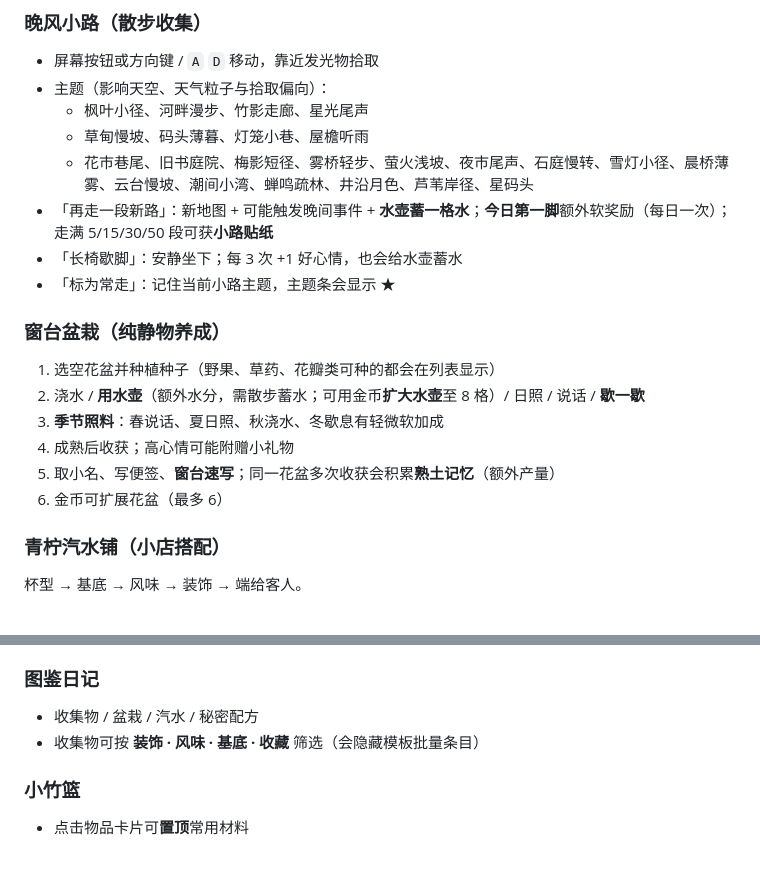
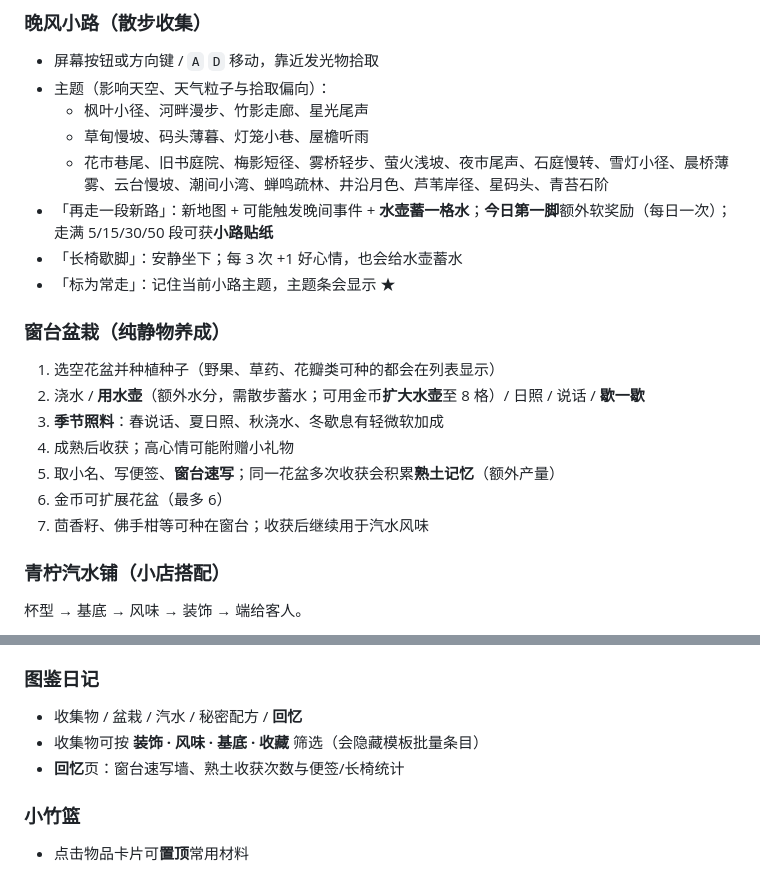
Before and after one commit to xiaoqianran/wanfeng-xiaolu, a Markdown page: docs/USER_MANUAL.md, 2 parts joined by grey strips. Rendered like a GitHub page.

Commit message:
docs(manual): A0321 手册青苔石阶与图鉴回忆
更新小路列表、可种植草本说明与图鉴回忆页用法。

```diff
--- a/docs/USER_MANUAL.md
+++ b/docs/USER_MANUAL.md
@@ -27,7 +27,7 @@
 - 主题（影响天空、天气粒子与拾取偏向）：
   - 枫叶小径、河畔漫步、竹影走廊、星光尾声
   - 草甸慢坡、码头薄暮、灯笼小巷、屋檐听雨
-  - 花市巷尾、旧书庭院、梅影短径、雾桥轻步、萤火浅坡、夜市尾声、石庭慢转、雪灯小径、晨桥薄雾、云台慢坡、潮间小湾、蝉鸣疏林、井沿月色、芦苇岸径、星码头
+  - 花市巷尾、旧书庭院、梅影短径、雾桥轻步、萤火浅坡、夜市尾声、石庭慢转、雪灯小径、晨桥薄雾、云台慢坡、潮间小湾、蝉鸣疏林、井沿月色、芦苇岸径、星码头、青苔石阶
 - 「再走一段新路」：新地图 + 可能触发晚间事件 + **水壶蓄一格水**；**今日第一脚**额外软奖励（每日一次）；走满 5/15/30/50 段可获**小路贴纸**
 - 「长椅歇脚」：安静坐下；每 3 次 +1 好心情，也会给水壶蓄水
 - 「标为常走」：记住当前小路主题，主题条会显示 ★
@@ -39,6 +39,7 @@
 4. 成熟后收获；高心情可能附赠小礼物
 5. 取小名、写便签、**窗台速写**；同一花盆多次收获会积累**熟土记忆**（额外产量）
 6. 金币可扩展花盆（最多 6）
+7. 茴香籽、佛手柑等可种在窗台；收获后继续用于汽水风味
 
 ### 青柠汽水铺（小店搭配）
 杯型 → 基底 → 风味 → 装饰 → 端给客人。
@@ -55,8 +56,9 @@
 - 安静模式可简化需求；连胜有小奖励
 
 ### 图鉴日记
-- 收集物 / 盆栽 / 汽水 / 秘密配方
+- 收集物 / 盆栽 / 汽水 / 秘密配方 / **回忆**
 - 收集物可按 **装饰 · 风味 · 基底 · 收藏** 筛选（会隐藏模板批量条目）
+- **回忆**页：窗台速写墙、熟土收获次数与便签/长椅统计
 
 ### 小竹篮
 - 点击物品卡片可**置顶**常用材料
```
